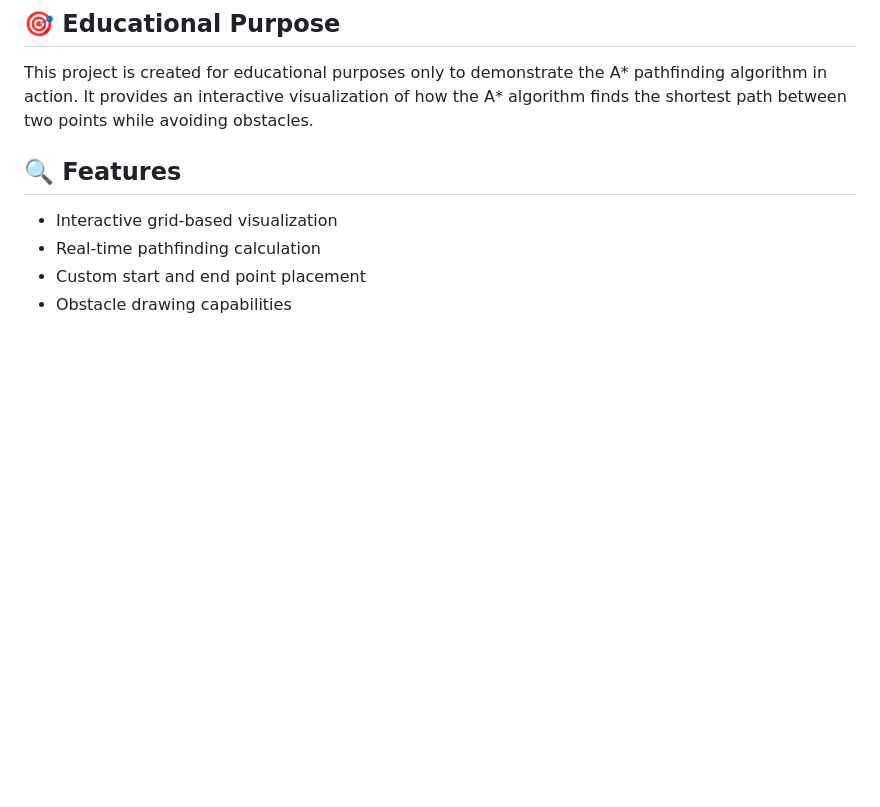
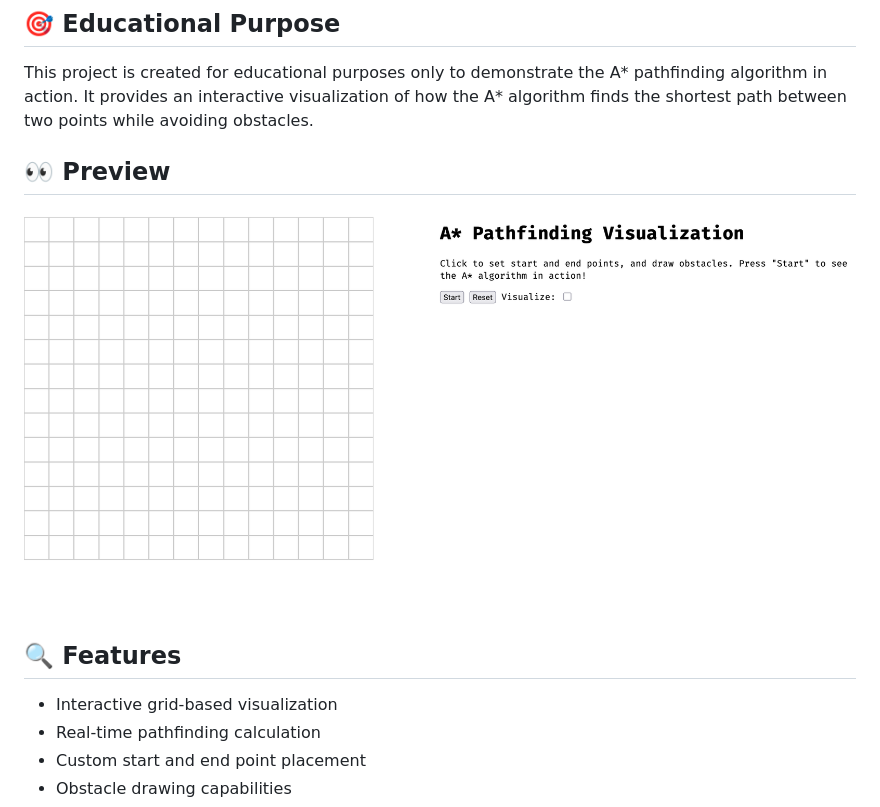
Before and after one commit to AlexanderDotEXE/AlexanderDotEXE.github.io, a Markdown page: README.md, the part around the change. GitHub-like rendering; pictures changed too: preview.png (added); blank space fills up the shorter version.

Commit message:
upload preview

```diff
--- a/README.md
+++ b/README.md
@@ -2,6 +2,9 @@
 ## 🎯 Educational Purpose
 
 This project is created for educational purposes only to demonstrate the A* pathfinding algorithm in action. It provides an interactive visualization of how the A* algorithm finds the shortest path between two points while avoiding obstacles.
+## 👀 Preview
+
+![A* Pathfinding Algorithm Preview](preview.png)
 
 ## 🔍 Features
 
```
